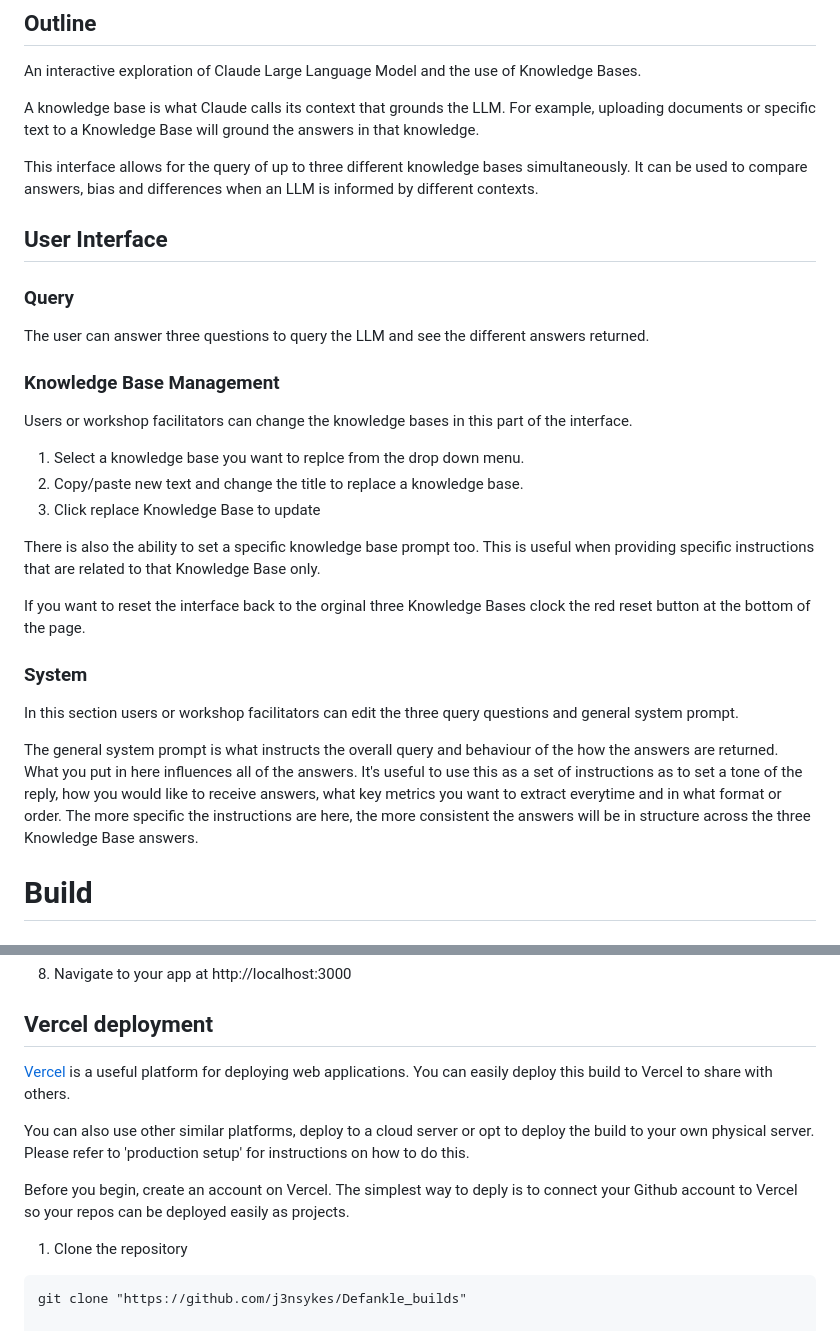
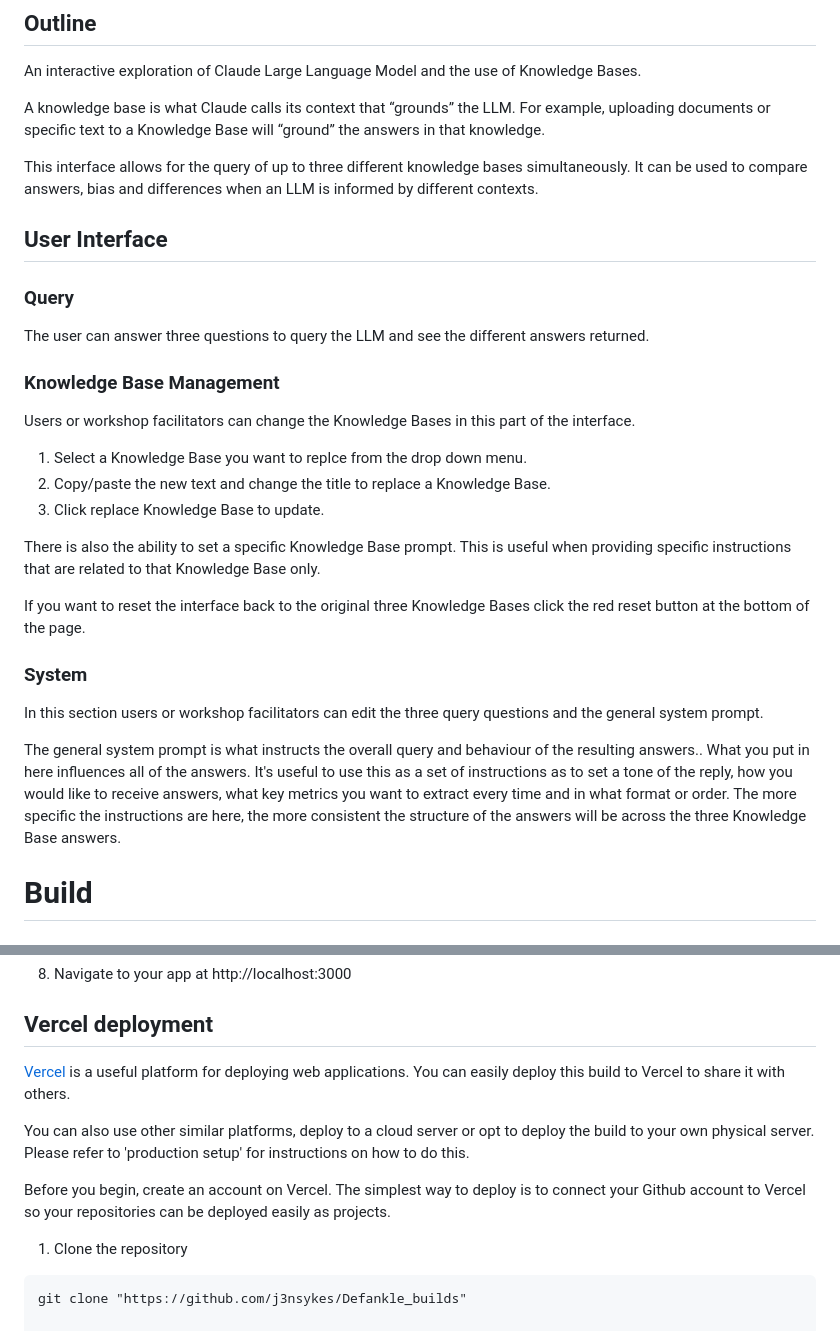
Before and after one commit to Considerate-Digital/Defankle_builds, a Markdown page: README.md, 2 parts joined by grey strips. Drawn GitHub-style.

```diff
--- a/README.md
+++ b/README.md
@@ -4,7 +4,7 @@
 
 An interactive exploration of Claude Large Language Model and the use of Knowledge Bases.
 
-A knowledge base is what Claude calls its context that grounds the LLM. For example, uploading documents or specific text to a Knowledge Base will ground the answers in that knowledge.
+A knowledge base is what Claude calls its context that “grounds” the LLM. For example, uploading documents or specific text to a Knowledge Base will “ground” the answers in that knowledge.
 
 This interface allows for the query of up to three different knowledge bases simultaneously. It can be used to compare answers, bias and differences when an LLM is informed by different contexts.
 
@@ -16,21 +16,21 @@ The user can answer three questions to query the LLM and see the different answe
 
 ### Knowledge Base Management
 
-Users or workshop facilitators can change the knowledge bases in this part of the interface.
+Users or workshop facilitators can change the Knowledge Bases in this part of the interface.
 
-1. Select a knowledge base you want to replce from the drop down menu.
-2. Copy/paste new text and change the title to replace a knowledge base.
-3. Click replace Knowledge Base to update
+1. Select a Knowledge Base you want to replce from the drop down menu.
+2. Copy/paste the new text and change the title to replace a Knowledge Base.
+3. Click replace Knowledge Base to update.
 
-There is also the ability to set a specific knowledge base prompt too. This is useful when providing specific instructions that are related to that Knowledge Base only.
+There is also the ability to set a specific Knowledge Base prompt. This is useful when providing specific instructions that are related to that Knowledge Base only.
 
-If you want to reset the interface back to the orginal three Knowledge Bases clock the red reset button at the bottom of the page.
+If you want to reset the interface back to the original three Knowledge Bases click the red reset button at the bottom of the page.
 
 ### System
 
-In this section users or workshop facilitators can edit the three query questions and general system prompt.
+In this section users or workshop facilitators can edit the three query questions and the general system prompt.
 
-The general system prompt is what instructs the overall query and behaviour of the how the answers are returned. What you put in here influences all of the answers. It's useful to use this as a set of instructions as to set a tone of the reply, how you would like to receive answers, what key metrics you want to extract everytime and in what format or order. The more specific the instructions are here, the more consistent the answers will be in structure across the three Knowledge Base answers.
+The general system prompt is what instructs the overall query and behaviour of the resulting answers.. What you put in here influences all of the answers. It's useful to use this as a set of instructions as to set a tone of the reply, how you would like to receive answers, what key metrics you want to extract every time and in what format or order. The more specific the instructions are here, the more consistent the structure of the answers will be across the three Knowledge Base answers.
 
 # Build
 
@@ -82,11 +82,11 @@ npm run dev
 
 ## Vercel deployment
 
-[Vercel](https://vercel.com/docs) is a useful platform for deploying web applications. You can easily deploy this build to Vercel to share with others.
+[Vercel](https://vercel.com/docs) is a useful platform for deploying web applications. You can easily deploy this build to Vercel to share it with others.
 
 You can also use other similar platforms, deploy to a cloud server or opt to deploy the build to your own physical server. Please refer to 'production setup' for instructions on how to do this.
 
-Before you begin, create an account on Vercel. The simplest way to deply is to connect your Github account to Vercel so your repos can be deployed easily as projects.
+Before you begin, create an account on Vercel. The simplest way to deploy is to connect your Github account to Vercel so your repositories can be deployed easily as projects.
 
 1. Clone the repository
 
```
Also changed, not shown: other parts of README.md (+9 -44 lines).
